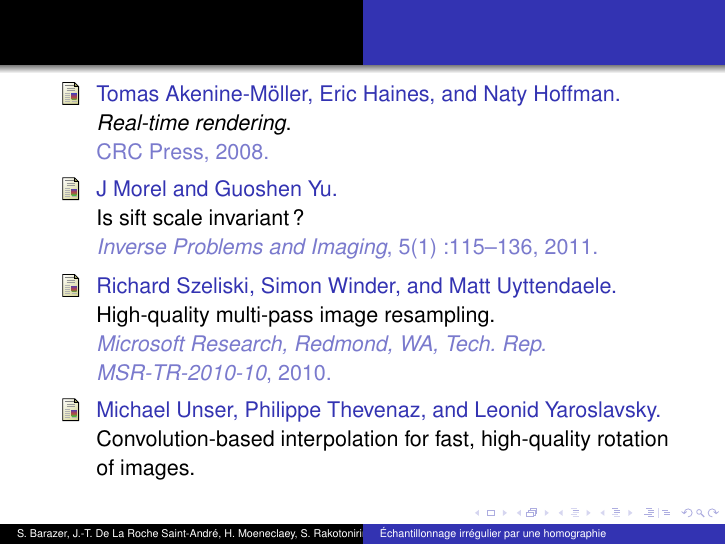
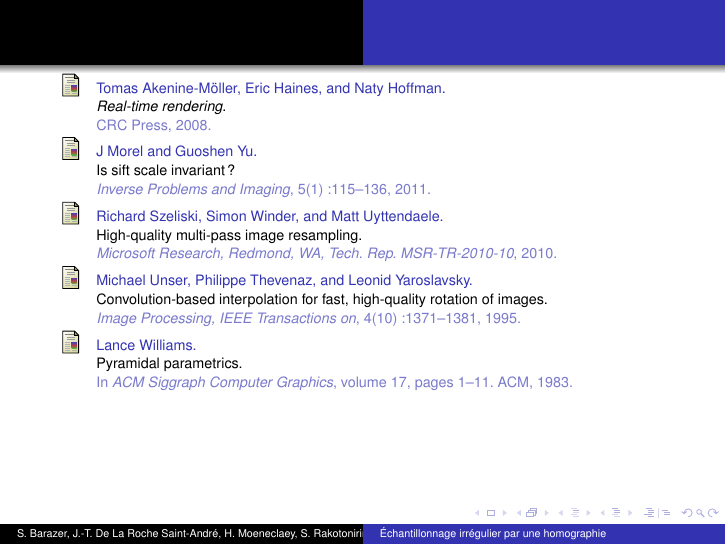
Before and after one commit to hugomoe/presentration_mi_parcours, LaTeX slides (10h05_Barazer_De_La_Roche_Saint-André_Moeneclaey_Rakotonirina-Ricquebourg.tex): page 25 of 26 before the commit and page 25 of 25 after it. Compiled offline with pdfLaTeX.

Commit message:
Update 10h05_Barazer_De_La_Roche_Saint-André_Moeneclaey_Rakotonirina-Ricquebourg.tex

```diff
--- a/10h05_Barazer_De_La_Roche_Saint-André_Moeneclaey_Rakotonirina-Ricquebourg.tex
+++ b/10h05_Barazer_De_La_Roche_Saint-André_Moeneclaey_Rakotonirina-Ricquebourg.tex
@@ -363,9 +363,11 @@ $\ra$ trois étapes :
 
 
 \appendix
+\scriptsize{
 \nocite{*}
 \bibliographystyle{plain}
 \bibliography{biblio}
+}
 
 % \fram{Schema pour le ripmap}{\image{0.5}{pbripmap}}
 
```
